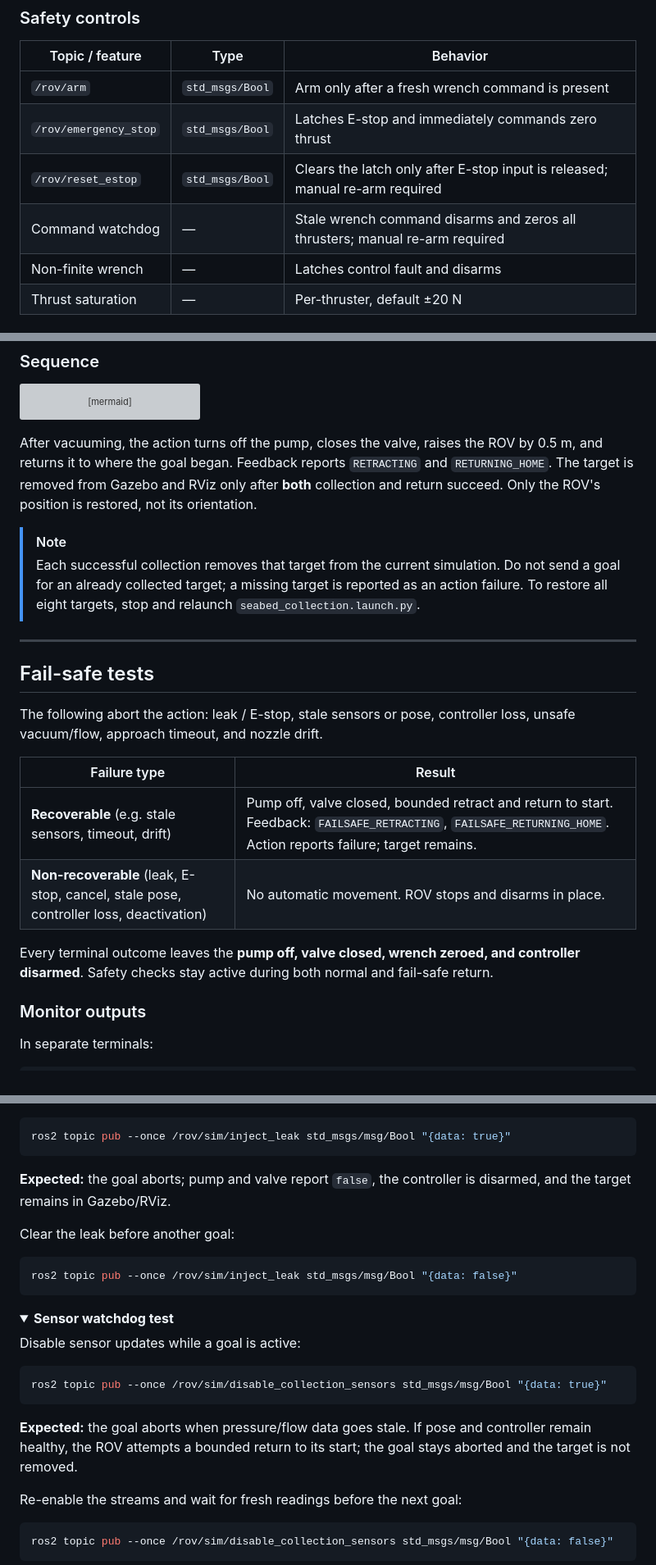
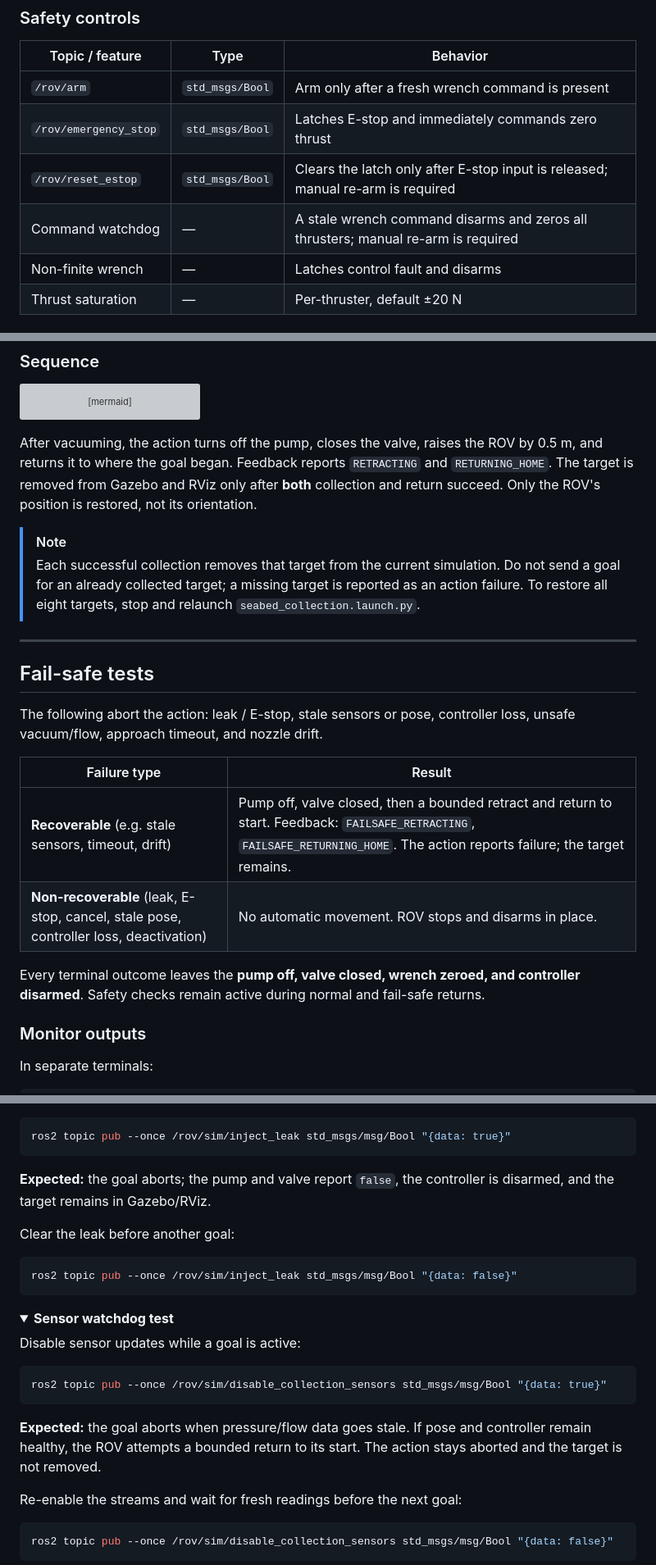
Before and after one commit to Anand1020-pix/ROV-, a Markdown page: README.md, 3 parts joined by grey strips. Shown at 82% size. Drawn GitHub-style; folded sections open; grey boxes are pictures that could not be loaded.

````diff
--- a/README.md
+++ b/README.md
@@ -217,8 +230,8 @@ Input is a body-frame `geometry_msgs/msg/WrenchStamped` on `/rov/cmd_wrench`. Th
 |---|---|---|
 | `/rov/arm` | `std_msgs/Bool` | Arm only after a fresh wrench command is present |
 | `/rov/emergency_stop` | `std_msgs/Bool` | Latches E-stop and immediately commands zero thrust |
-| `/rov/reset_estop` | `std_msgs/Bool` | Clears the latch only after E-stop input is released; manual re-arm required |
-| Command watchdog | — | Stale wrench command disarms and zeros all thrusters; manual re-arm required |
+| `/rov/reset_estop` | `std_msgs/Bool` | Clears the latch only after E-stop input is released; manual re-arm is required |
+| Command watchdog | — | A stale wrench command disarms and zeros all thrusters; manual re-arm is required |
 | Non-finite wrench | — | Latches control fault and disarms |
 | Thrust saturation | — | Per-thruster, default ±20 N |
 
@@ -313,7 +328,9 @@ flowchart LR
 After vacuuming, the action turns off the pump, closes the valve, raises the ROV by 0.5 m, and returns it to where the goal began. Feedback reports `RETRACTING` and `RETURNING_HOME`. The target is removed from Gazebo and RViz only after **both** collection and return succeed. Only the ROV's position is restored, not its orientation.
 
 > [!NOTE]
-> Each successful collection removes that target from the current simulation. Do not send a goal for an already collected target; a missing target is reported as an action failure. To restore all eight targets, stop and relaunch `seabed_collection.launch.py`.
+> Each successful collection removes that target from the current simulation. Do not send a goal
+> for an already collected target; a missing target is reported as an action failure. To restore
+> all eight targets, stop and relaunch `seabed_collection.launch.py`.
 
 ---
 
@@ -323,10 +340,11 @@ The following abort the action: leak / E-stop, stale sensors or pose, controller
 
 | Failure type | Result |
 |---|---|
-| **Recoverable** (e.g. stale sensors, timeout, drift) | Pump off, valve closed, bounded retract and return to start. Feedback: `FAILSAFE_RETRACTING`, `FAILSAFE_RETURNING_HOME`. Action reports failure; target remains. |
+| **Recoverable** (e.g. stale sensors, timeout, drift) | Pump off, valve closed, then a bounded retract and return to start. Feedback: `FAILSAFE_RETRACTING`, `FAILSAFE_RETURNING_HOME`. The action reports failure; the target remains. |
 | **Non-recoverable** (leak, E-stop, cancel, stale pose, controller loss, deactivation) | No automatic movement. ROV stops and disarms in place. |
 
-Every terminal outcome leaves the **pump off, valve closed, wrench zeroed, and controller disarmed**. Safety checks stay active during both normal and fail-safe return.
+Every terminal outcome leaves the **pump off, valve closed, wrench zeroed, and controller
+disarmed**. Safety checks remain active during normal and fail-safe returns.
 
 ### Monitor outputs
 
@@ -355,7 +373,8 @@ While feedback reports `VACUUMING`, inject a leak from another terminal:
 ros2 topic pub --once /rov/sim/inject_leak std_msgs/msg/Bool "{data: true}"
 ```
 
-**Expected:** the goal aborts; pump and valve report `false`, the controller is disarmed, and the target remains in Gazebo/RViz.
+**Expected:** the goal aborts; the pump and valve report `false`, the controller is disarmed,
+and the target remains in Gazebo/RViz.
 
 Clear the leak before another goal:
 
@@ -374,7 +393,9 @@ Disable sensor updates while a goal is active:
 ros2 topic pub --once /rov/sim/disable_collection_sensors std_msgs/msg/Bool "{data: true}"
 ```
 
-**Expected:** the goal aborts when pressure/flow data goes stale. If pose and controller remain healthy, the ROV attempts a bounded return to its start; the goal stays aborted and the target is not removed.
+**Expected:** the goal aborts when pressure/flow data goes stale. If pose and controller remain
+healthy, the ROV attempts a bounded return to its start. The action stays aborted and the target
+is not removed.
 
 Re-enable the streams and wait for fresh readings before the next goal:
 
````
Also changed, not shown: other parts of README.md (+55 -37 lines), demo/Demo-preview.jpg (added), 1 other file.
